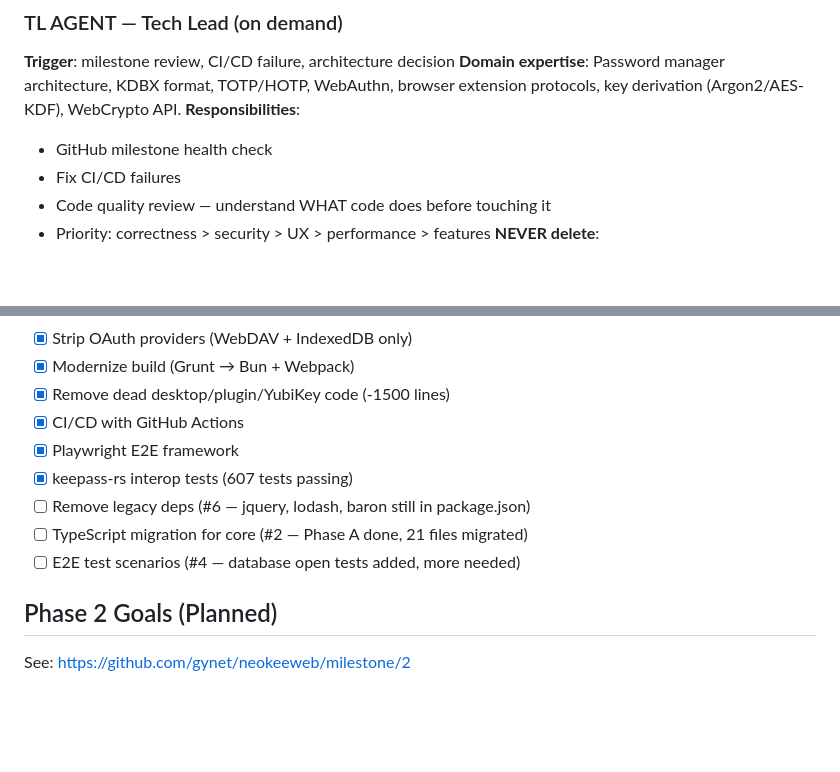
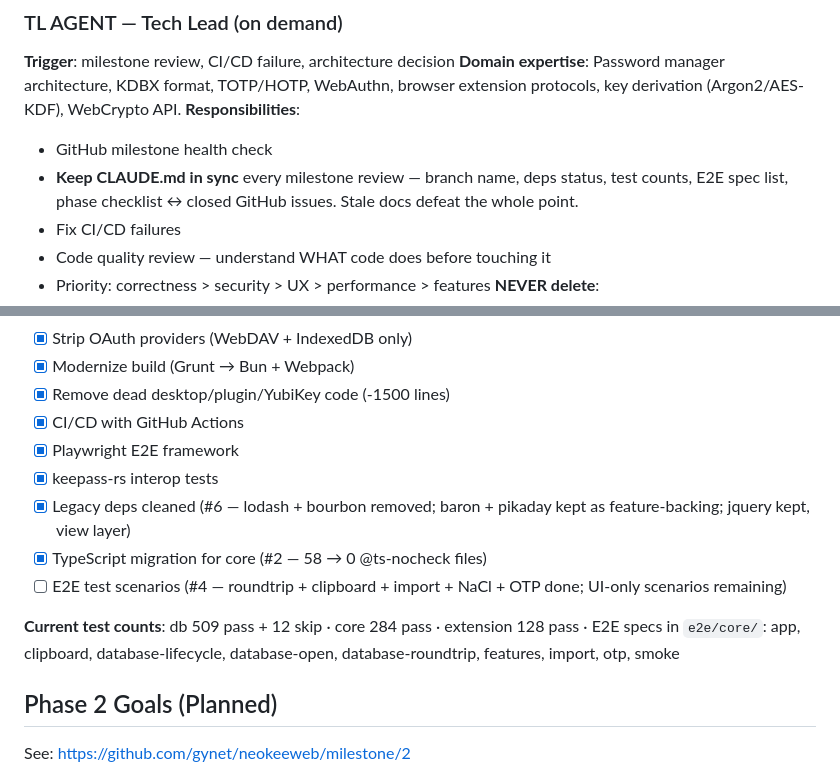
Before and after one commit to gynet/neokeeweb, a Markdown page: .claude/CLAUDE.md, 2 parts joined by grey strips. Drawn GitHub-style; blank space fills up the shorter version.

Commit message:
docs: refresh .claude/CLAUDE.md — Phase 1 status + TL sync duty

```diff
--- a/.claude/CLAUDE.md
+++ b/.claude/CLAUDE.md
@@ -52,6 +52,7 @@ e2e/                                Playwright E2E tests
 **Domain expertise**: Password manager architecture, KDBX format, TOTP/HOTP, WebAuthn, browser extension protocols, key derivation (Argon2/AES-KDF), WebCrypto API.
 **Responsibilities**:
 - GitHub milestone health check
+- **Keep CLAUDE.md in sync** every milestone review — branch name, deps status, test counts, E2E spec list, phase checklist ↔ closed GitHub issues. Stale docs defeat the whole point.
 - Fix CI/CD failures
 - Code quality review — understand WHAT code does before touching it
 - Priority: correctness > security > UX > performance > features
@@ -175,10 +176,12 @@ See: https://github.com/gynet/neokeeweb/milestone/1
 - [x] Remove dead desktop/plugin/YubiKey code (-1500 lines)
 - [x] CI/CD with GitHub Actions
 - [x] Playwright E2E framework
-- [x] keepass-rs interop tests (607 tests passing)
-- [ ] Remove legacy deps (#6 — jquery, lodash, baron still in package.json)
-- [ ] TypeScript migration for core (#2 — Phase A done, 21 files migrated)
-- [ ] E2E test scenarios (#4 — database open tests added, more needed)
+- [x] keepass-rs interop tests
+- [x] Legacy deps cleaned (#6 — lodash + bourbon removed; baron + pikaday kept as feature-backing; jquery kept, view layer)
+- [x] TypeScript migration for core (#2 — 58 → 0 @ts-nocheck files)
+- [ ] E2E test scenarios (#4 — roundtrip + clipboard + import + NaCl + OTP done; UI-only scenarios remaining)
+
+**Current test counts**: db 509 pass + 12 skip · core 284 pass · extension 128 pass · E2E specs in `e2e/core/`: app, clipboard, database-lifecycle, database-open, database-roundtrip, features, import, otp, smoke
 
 ## Phase 2 Goals (Planned)
 
```
